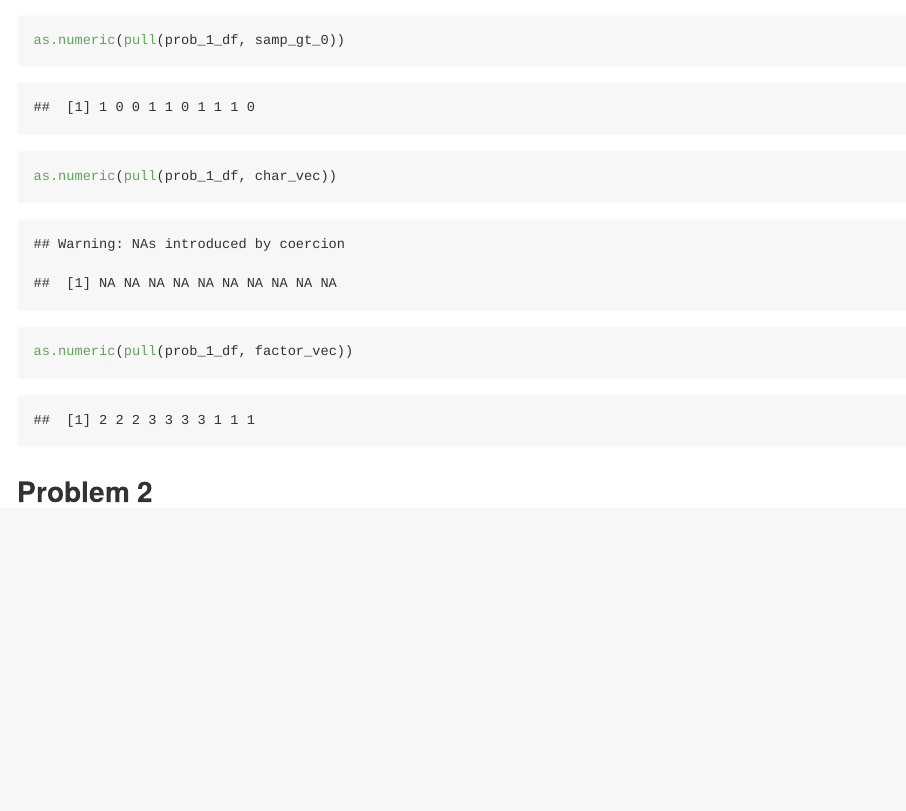
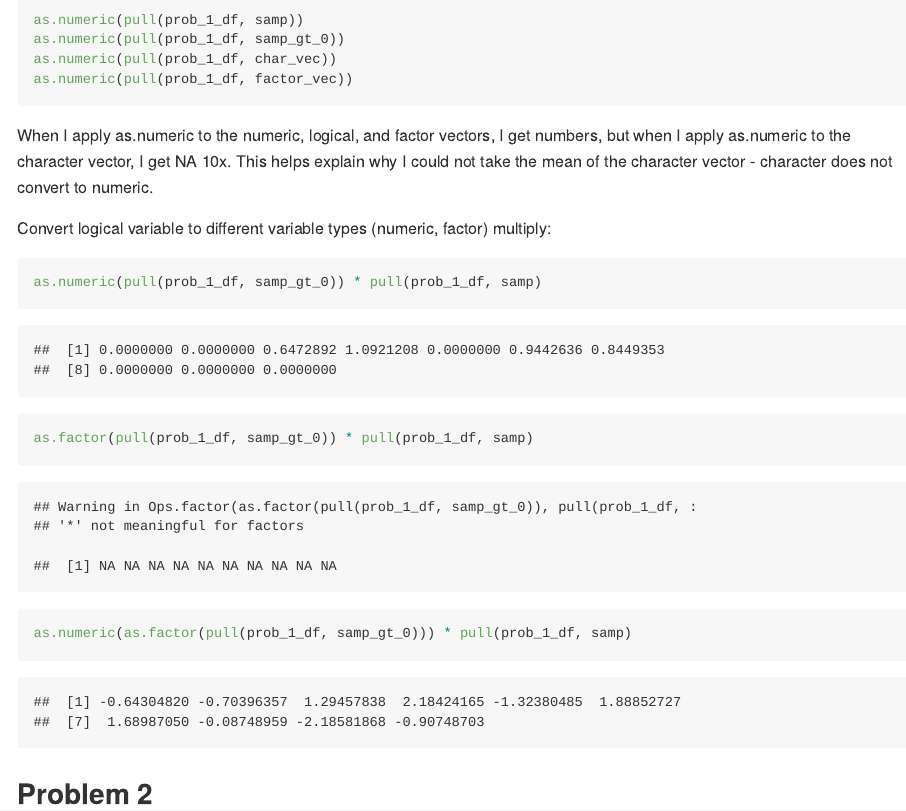
Before and after one commit to 12taor/p8105_hw1_rht2112, an R Markdown document (p8105_hw1_rht2112.Rmd): the page in a window 1100 px wide, from 1640 px down before the commit and from 1510 px down after it. The pictures show the output file p8105_hw1_rht2112.md that the author committed with the source, drawn offline in the style of GitHub.

Commit message:
add more labels and commentary to Problem 1 text, formatting

````diff
--- a/p8105_hw1_rht2112.Rmd
+++ b/p8105_hw1_rht2112.Rmd
@@ -40,5 +40,18 @@ as.numeric(pull(prob_1_df, char_vec))
 as.numeric(pull(prob_1_df, factor_vec))
 ```
 
+When I apply as.numeric to the numeric, logical, and factor vectors, I get
+numbers, but when I apply as.numeric to the character vector, I get NA 10x. This
+helps explain why I could not take the mean of the character vector - character
+does not convert to numeric.
+
+Convert logical variable to different variable types (numeric, factor) multiply:
+
+```{r convert_var_type}
+as.numeric(pull(prob_1_df, samp_gt_0)) * pull(prob_1_df, samp)
+as.factor(pull(prob_1_df, samp_gt_0)) * pull(prob_1_df, samp)
+as.numeric(as.factor(pull(prob_1_df, samp_gt_0))) * pull(prob_1_df, samp)
+```
+
 
 ## Problem 2
````
Also changed, not shown: p8105_hw1_rht2112.md, p8105_hw1_rht2112.Rmd (8 more changed lines).
